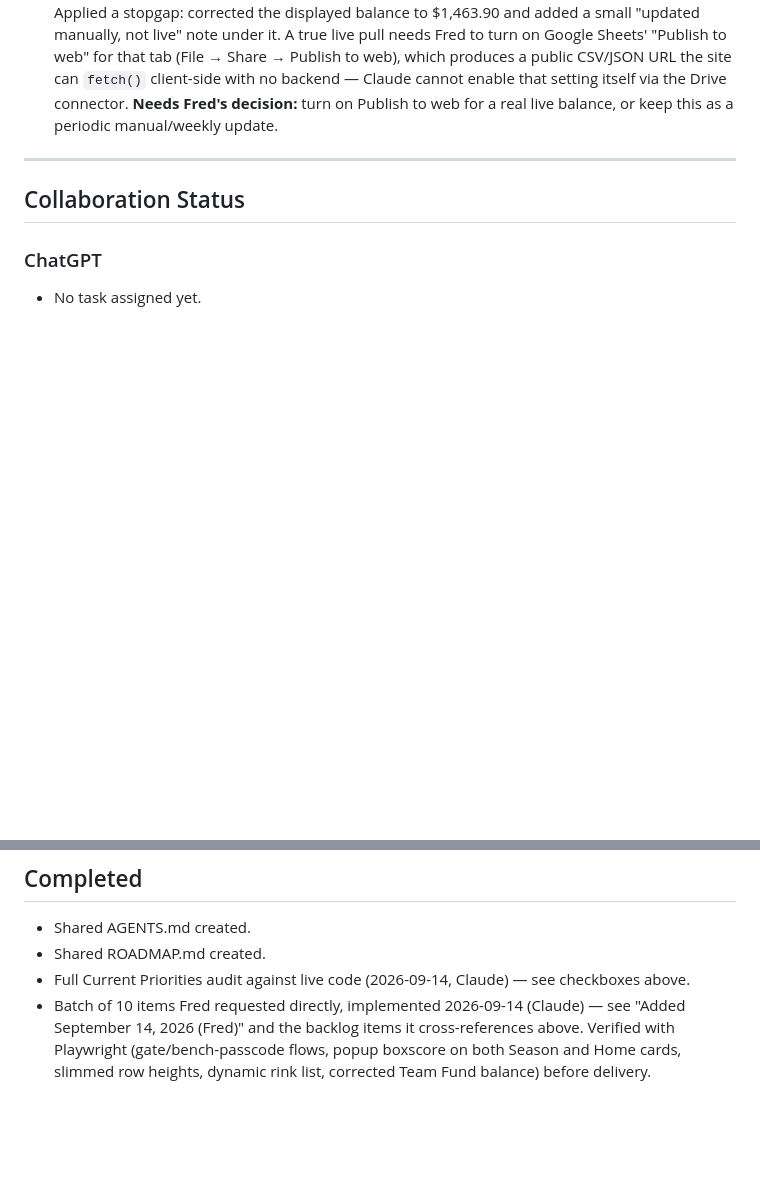
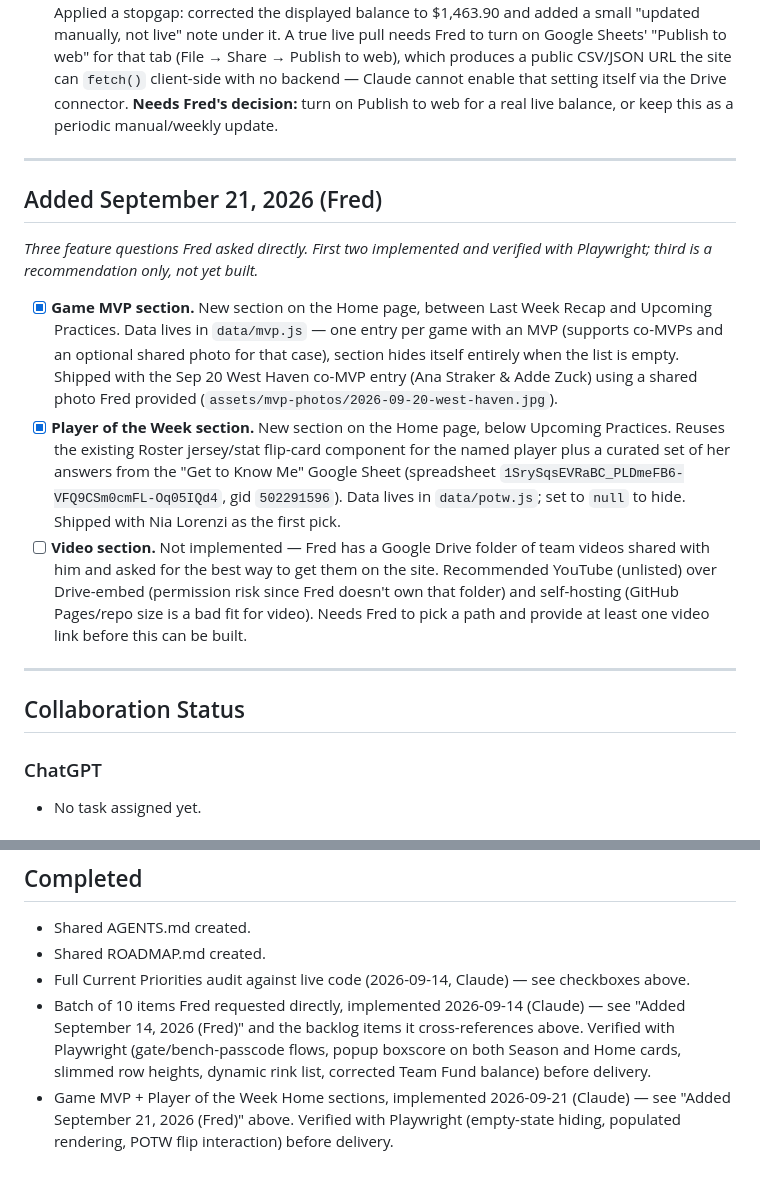
Before and after one commit to FredMooreIII/lady-wolfpack-hq, a Markdown page: ROADMAP.md, 2 parts joined by grey strips. GitHub-like rendering; blank space fills up the shorter version.

Commit message:
Implement MVP and Player of the Week sections
Added new sections for Game MVP and Player of the Week on the Home page, along with a recommendation for a Video section. Updated the Team Fund live balance note and collaboration status.

```diff
--- a/ROADMAP.md
+++ b/ROADMAP.md
@@ -96,6 +96,16 @@ _A batch of 10 items Fred requested directly while reviewing the site. Items abo
 
 ---
 
+## Added September 21, 2026 (Fred)
+
+_Three feature questions Fred asked directly. First two implemented and verified with Playwright; third is a recommendation only, not yet built._
+
+- [x] **Game MVP section.** New section on the Home page, between Last Week Recap and Upcoming Practices. Data lives in `data/mvp.js` — one entry per game with an MVP (supports co-MVPs and an optional shared photo for that case), section hides itself entirely when the list is empty. Shipped with the Sep 20 West Haven co-MVP entry (Ana Straker & Adde Zuck) using a shared photo Fred provided (`assets/mvp-photos/2026-09-20-west-haven.jpg`).
+- [x] **Player of the Week section.** New section on the Home page, below Upcoming Practices. Reuses the existing Roster jersey/stat flip-card component for the named player plus a curated set of her answers from the "Get to Know Me" Google Sheet (spreadsheet `1SrySqsEVRaBC_PLDmeFB6-VFQ9CSm0cmFL-Oq05IQd4`, gid `502291596`). Data lives in `data/potw.js`; set to `null` to hide. Shipped with Nia Lorenzi as the first pick.
+- [ ] **Video section.** Not implemented — Fred has a Google Drive folder of team videos shared with him and asked for the best way to get them on the site. Recommended YouTube (unlisted) over Drive-embed (permission risk since Fred doesn't own that folder) and self-hosting (GitHub Pages/repo size is a bad fit for video). Needs Fred to pick a path and provide at least one video link before this can be built.
+
+---
+
 ## Collaboration Status
 
 ### ChatGPT
@@ -111,3 +121,4 @@ _A batch of 10 items Fred requested directly while reviewing the site. Items abo
 - Shared ROADMAP.md created.
 - Full Current Priorities audit against live code (2026-09-14, Claude) — see checkboxes above.
 - Batch of 10 items Fred requested directly, implemented 2026-09-14 (Claude) — see "Added September 14, 2026 (Fred)" and the backlog items it cross-references above. Verified with Playwright (gate/bench-passcode flows, popup boxscore on both Season and Home cards, slimmed row heights, dynamic rink list, corrected Team Fund balance) before delivery.
+- Game MVP + Player of the Week Home sections, implemented 2026-09-21 (Claude) — see "Added September 21, 2026 (Fred)" above. Verified with Playwright (empty-state hiding, populated rendering, POTW flip interaction) before delivery.
```
